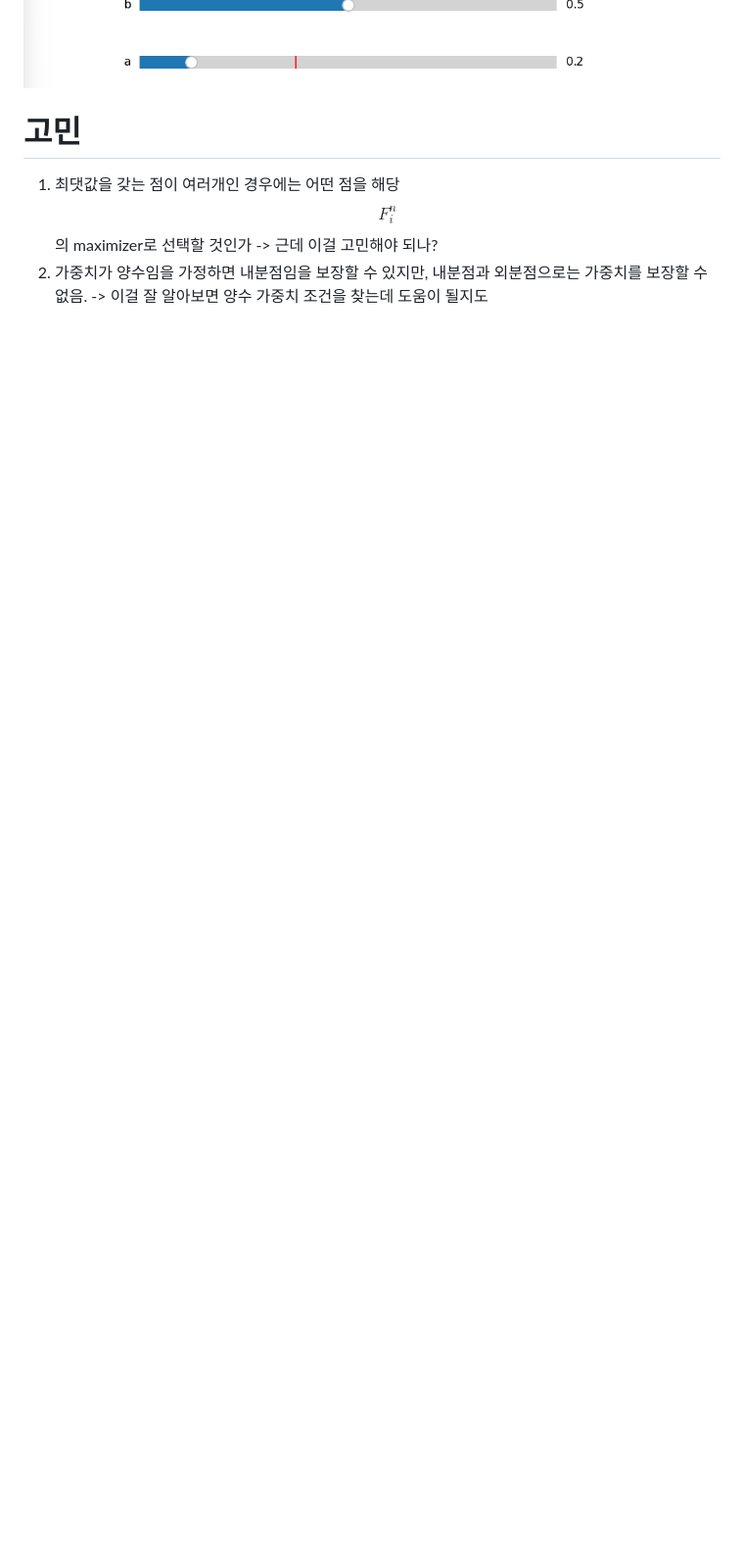
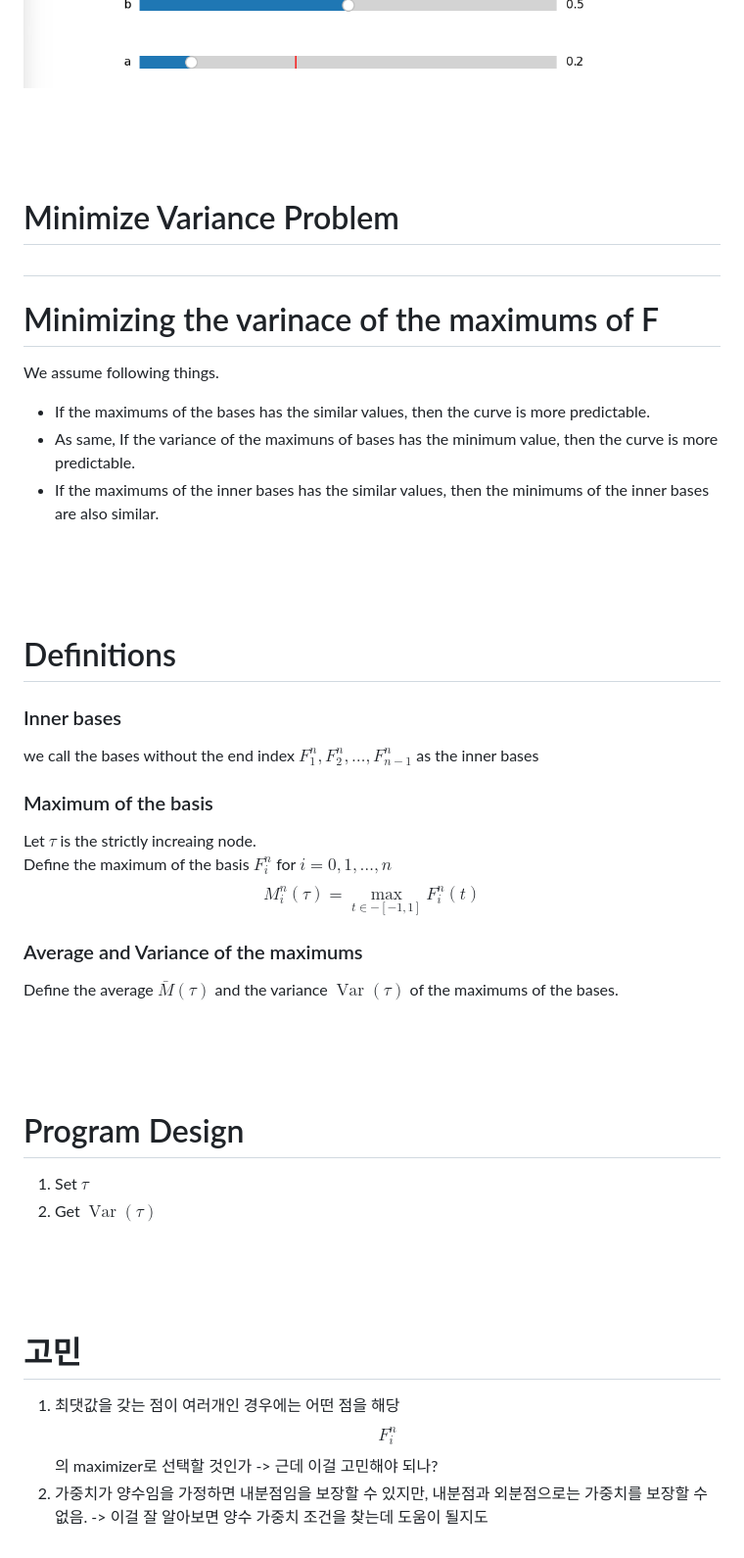
Before and after one commit to luckyseo3/MATH, a Markdown page: minimize_variance_problem.md, the part around one of its changes. Shown at 98% size. Rendered like a GitHub page; blank space fills up the shorter version.

```diff
--- a/critical_point_problem.md
+++ b/minimize_variance_problem.md
@@ -241,6 +259,42 @@ Thus $t^*$ is not a global maximizer on $[-1,1]$.
 ![Basis functions for the symmetric six-node counterexample](critical_point_counterexample.png)
 
 
+<br><br><br>
+
+<h1 style="background-color: rgb(134, 227, 182); color: rgb(0, 0, 0)"> Minimize Variance Problem <h1>
+
+# Minimizing the varinace of the maximums of F
+
+We assume following things.
+- If the maximums of the bases has the similar values, then the curve is more predictable.
+- As same, If the variance of the maximuns of bases has the minimum value, then the curve is more predictable.
+- If the maximums of the inner bases has the similar values, then the minimums of the inner bases are also similar.
+
+
+<br><br><br>
+
+# Definitions
+
+### Inner bases
+we call the bases without the end index $F_1^n, F_2^n, \dots, F_{n-1}^n$ as the inner bases
+
+### Maximum of the basis
+Let $\tau$ is the strictly increaing node. <br>
+Define the maximum of the basis $F_i^n$ for $i = 0, 1, \dots, n$
+$$M_i^n(\tau) = \operatorname{max}_{t\in{-[-1,1]}} F_i^n(t)$$
+
+### Average and Variance of the maximums
+Define the average $\bar{M}(\tau)$ and the variance $\operatorname{Var}(\tau)$ of the maximums of the bases.
+
+<br><br><br>
+
+# Program Design
+1. Set $\tau$
+2. Get $\operatorname{Var}(\tau)$
+
+
+<br><br><br>
+
 # 고민
 
 1. 최댓값을 갖는 점이 여러개인 경우에는 어떤 점을 해당 $$F_i^n$$의 maximizer로 선택할 것인가 -> 근데 이걸 고민해야 되나?
```
Also changed, not shown: other parts of minimize_variance_problem.md (+18 -0 lines), variance_surface.png (added), 5 other files.
